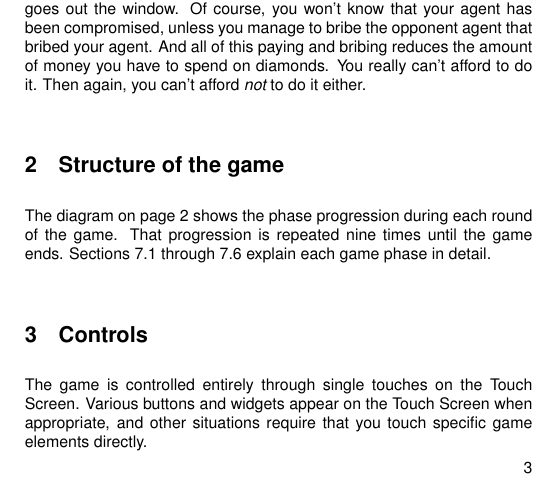
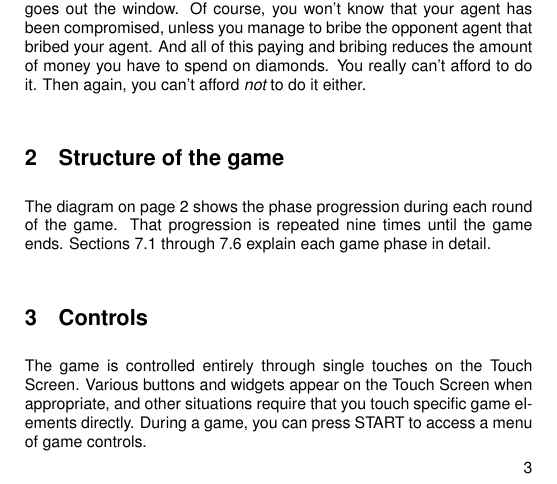
Before and after one commit to jasonrohrer/DiamondTrust, a LaTeX book (documentation/package/manual/body/manualBody.tex): part of page 5 of 17, cut so that both start at the same text. Compiled offline with pdfLaTeX.

Commit message:
Added note about new START button functionality.

```diff
--- a/documentation/package/manual/body/manualBody.tex
+++ b/documentation/package/manual/body/manualBody.tex
@@ -155,7 +155,7 @@ The diagram on page \pageref{fig:gameFlow} shows the phase progression during ea
 
 
 \section{Controls}
-The game is controlled entirely through single touches on the Touch Screen.  Various buttons and widgets appear on the Touch Screen when appropriate, and other situations require that you touch specific game elements directly.
+The game is controlled entirely through single touches on the Touch Screen.  Various buttons and widgets appear on the Touch Screen when appropriate, and other situations require that you touch specific game elements directly.  During a game, you can press START to access a menu of game controls.
 
 \section{Game music}
 
```
